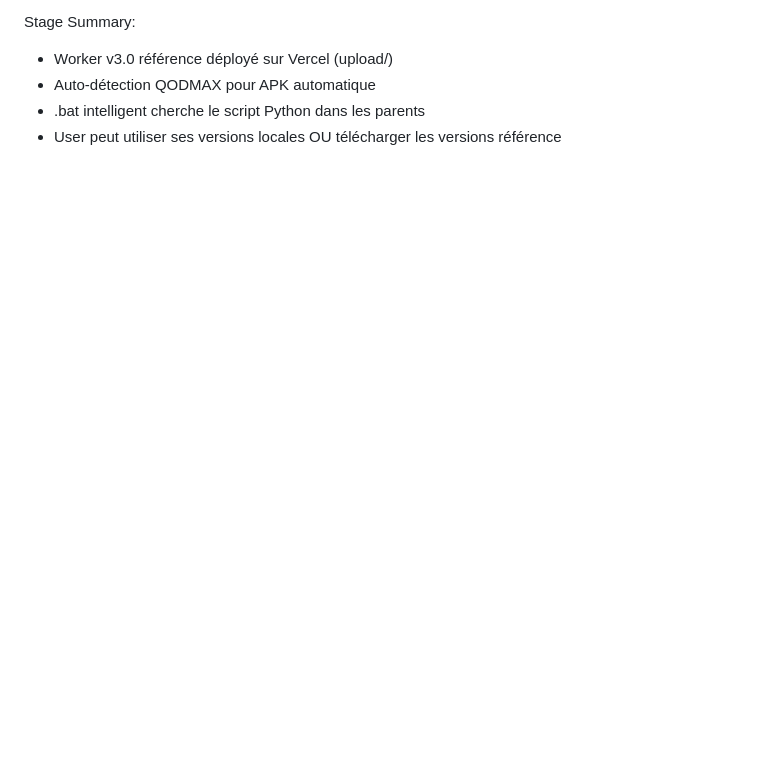
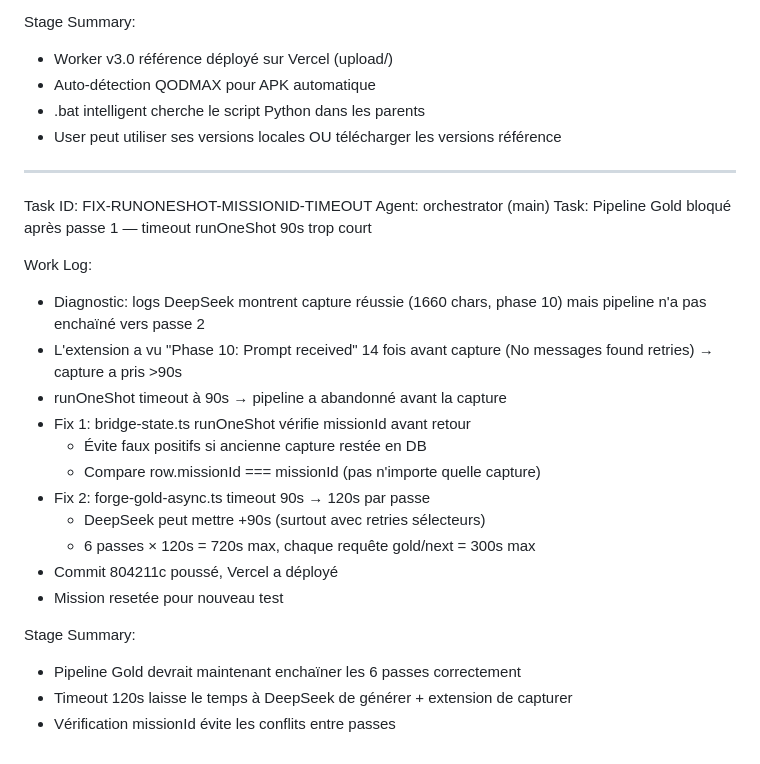
Before and after one commit to tcereponse/forge, a Markdown page: worklog.md, the part around the change. Drawn GitHub-style; blank space fills up the shorter version.

Commit message:
4e833d40-9516-4906-93b0-aae7319f18ef

```diff
--- a/worklog.md
+++ b/worklog.md
@@ -2480,3 +2480,28 @@ Stage Summary:
 - Auto-détection QODMAX pour APK automatique
 - .bat intelligent cherche le script Python dans les parents
 - User peut utiliser ses versions locales OU télécharger les versions référence
+
+---
+Task ID: FIX-RUNONESHOT-MISSIONID-TIMEOUT
+Agent: orchestrator (main)
+Task: Pipeline Gold bloqué après passe 1 — timeout runOneShot 90s trop court
+
+Work Log:
+- Diagnostic: logs DeepSeek montrent capture réussie (1660 chars, phase 10)
+  mais pipeline n'a pas enchaïné vers passe 2
+- L'extension a vu "Phase 10: Prompt received" 14 fois avant capture
+  (No messages found retries) → capture a pris >90s
+- runOneShot timeout à 90s → pipeline a abandonné avant la capture
+- Fix 1: bridge-state.ts runOneShot vérifie missionId avant retour
+  - Évite faux positifs si ancienne capture restée en DB
+  - Compare row.missionId === missionId (pas n'importe quelle capture)
+- Fix 2: forge-gold-async.ts timeout 90s → 120s par passe
+  - DeepSeek peut mettre +90s (surtout avec retries sélecteurs)
+  - 6 passes × 120s = 720s max, chaque requête gold/next = 300s max
+- Commit 804211c poussé, Vercel a déployé
+- Mission resetée pour nouveau test
+
+Stage Summary:
+- Pipeline Gold devrait maintenant enchaïner les 6 passes correctement
+- Timeout 120s laisse le temps à DeepSeek de générer + extension de capturer
+- Vérification missionId évite les conflits entre passes
```
